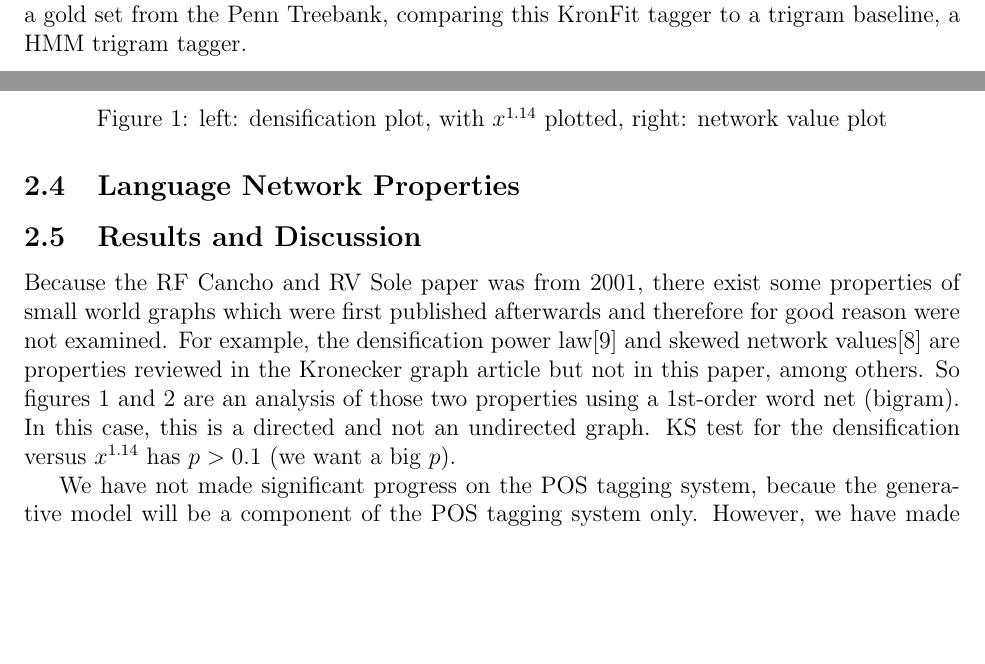
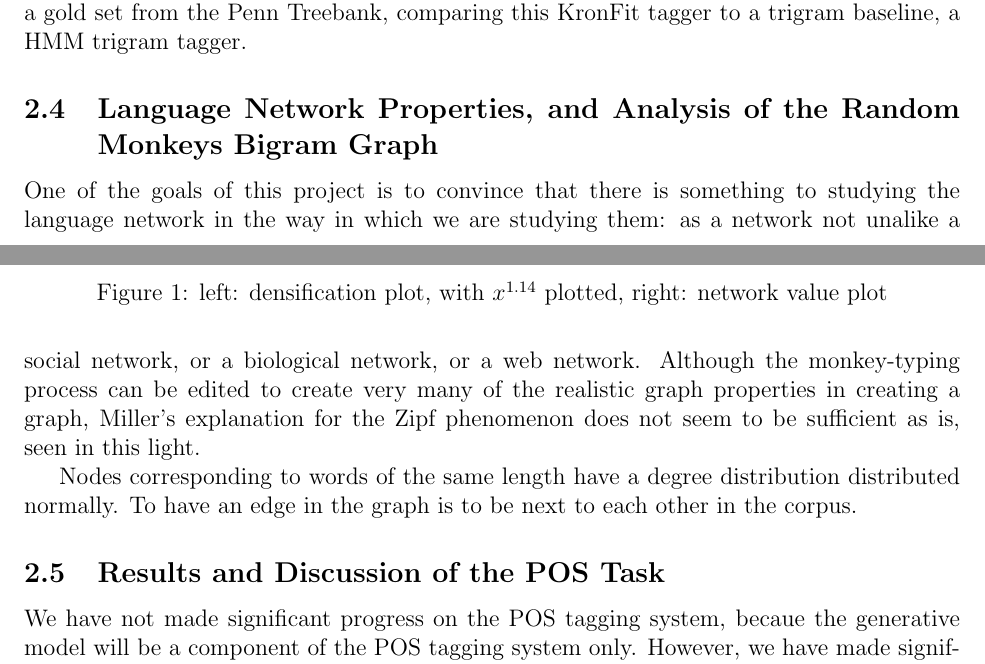
Before and after one commit to howonlee/kroneckerText, a LaTeX document (report/final_report.tex): two parts of pages 3 and 4 of 6, joined at a grey line, cut so that both start at the same text, the shorter picture padded with empty space. Compiled offline with pdfLaTeX.

Commit message:
some work on the final report

```diff
--- a/report/final_report.tex
+++ b/report/final_report.tex
@@ -63,29 +63,35 @@ Perplexity is an easy development measure of the generator's goodness. Of course
 
 There are well-established methods for evaluation for the POS tagging task, since it is a well-defined machine learning task. Therefore, we will look at accuracy and F1 compared to a gold set from the Penn Treebank, comparing this KronFit tagger to a trigram baseline, a HMM trigram tagger.
 
-\subsection{Language Network Properties}
+\subsection{Language Network Properties, and Analysis of the Random Monkeys Bigram Graph}
 
-%%% compare with flickr network or something like that
+One of the goals of this project is to convince that there is something to studying the language network in the way in which we are studying them: as a network not unalike a social network, or a biological network, or a web network. Although the monkey-typing process can be edited to create very many of the realistic graph properties in creating a graph, Miller's explanation for the Zipf phenomenon does not seem to be sufficient as is, seen in this light. %%%cite RTG: A Recursive Realistic Graph Generator using Random Typing
+
+%%% the probability of the node being connected to every other node is ...
+
+Nodes corresponding to words of the same length have a degree distribution distributed normally. To have an edge in the graph is to be next to each other in the corpus. %%% finish proof!
+
+%%%%%%%%%%%%%%%%%%%%%%%%%%%%%%% take the mathematical analysis that they have over there, and run with it
+
+%%% compare with stack overflow net
 %%% also compare with kronecker graph
 
 %%% x: degree y: count
 %%% x: rank y: singular value
-%%% x: degree y: clustering coefficient
-%%% x: number of hops y: number of node pairs
+%%% x: degree y: clustering coefficient %%%maybe something different?
+%%% x: degree y: triads %%% maybe something different?
 
-\subsection{Results and Discussion}
+\subsection{Results and Discussion of the POS Task}
 
 %four purposes to this project
-%%% convince the reader that language model graph is a small world graph
 %%% convince the reader that Kronecker graphs would be good for this
 %%% convince the reader that Kronecker graphs have faults for this
 %%% report some actual results, omae
 %% 1. confusion matrix for the POS baseline
 %%%2. confusion matrix with Kronecker graph
 %%%3. some generated text, try the MTurk thing
+%%% where's the mathematical analysis?
 %%% and a LOT of error analysis
-
-Because the RF Cancho and RV Sole paper was from 2001, there exist some properties of small world graphs which were first published afterwards and therefore for good reason were not examined. For example, the densification power law\cite{densificationpowerlaw} and skewed network values\cite{netvalskew} are properties reviewed in the Kronecker graph article but not in this paper, among others. So figures 1 and 2 are an analysis of those two properties using a 1st-order word net (bigram). In this case, this is a directed and not an undirected graph. KS test for the densification versus $x^{1.14}$ has $p>0.1$ (we want a big $p$).
 
 \begin{figure}
   \includegraphics[width=0.45\textwidth]{densification_plot.png}
```
